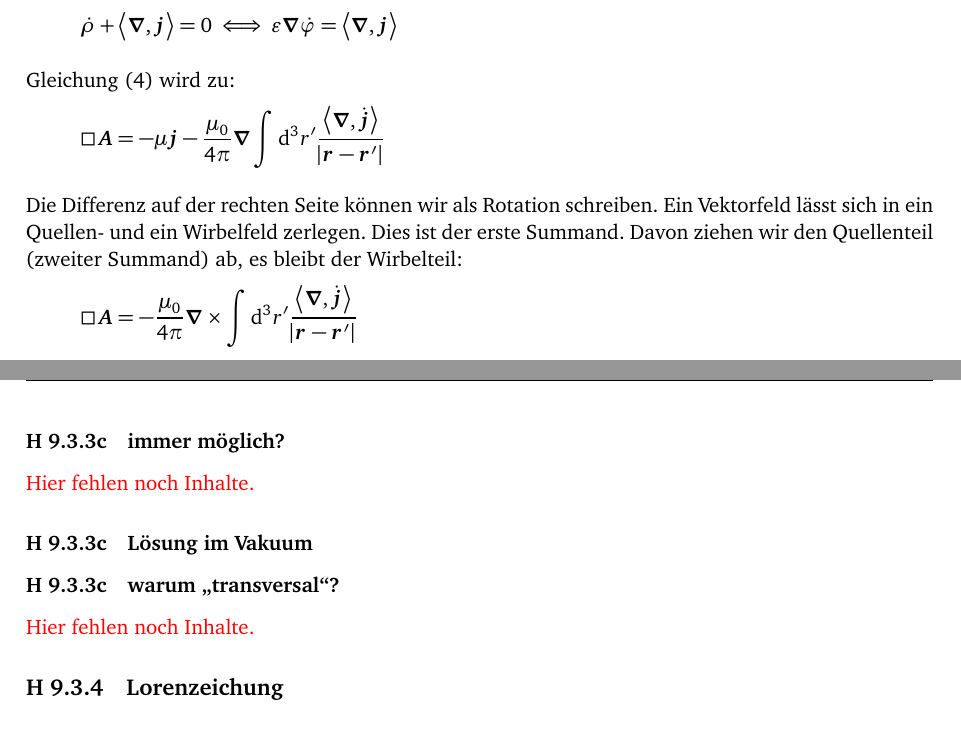
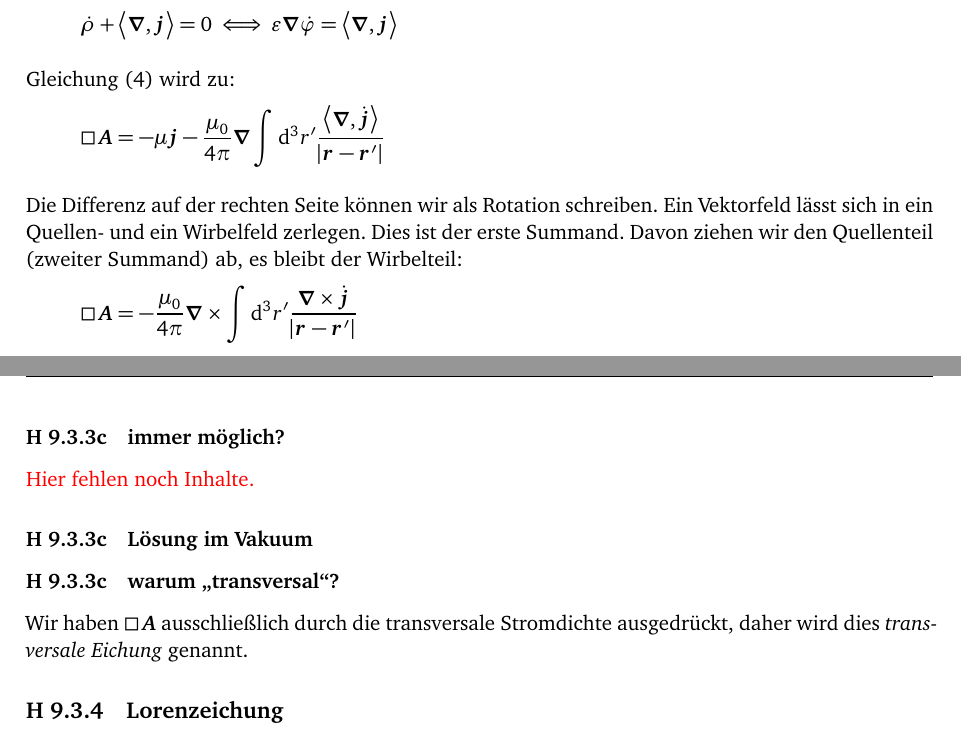
Before and after one commit to martin-ueding/physik321-Zettel, a LaTeX document (physik321-09-Martin.tex): two parts of pages 4 and 5 of 5, joined at a grey line, cut so that both start at the same text. Compiled offline with pdfLaTeX.

Commit message:
[3] Warum transversal?

```diff
--- a/physik321-09-Martin.tex
+++ b/physik321-09-Martin.tex
@@ -350,7 +350,7 @@ der Wirbelteil:
 \[
 	\dalambert \vec A =
 	- \frac{\mu_0}{4 \pi} \curl
-	\int \dif{^3 r'} \frac{\divergence{\dot{\vec j}}}{\abs{\vec r - \vec r'}}
+	\int \dif{^3 r'} \frac{\curl {\dot{\vec j}}}{\abs{\vec r - \vec r'}}
 \]
 
 \subsubsection{immer möglich?}
@@ -361,7 +361,8 @@ der Wirbelteil:
 
 \subsubsection{warum „transversal“?}
 
-\fehlt
+Wir haben $\dalambert \vec A$ ausschließlich durch die transversale Stromdichte
+ausgedrückt, daher wird dies \emph{transversale Eichung} genannt.
 
 \subsection{Lorenzeichung}
 
```
